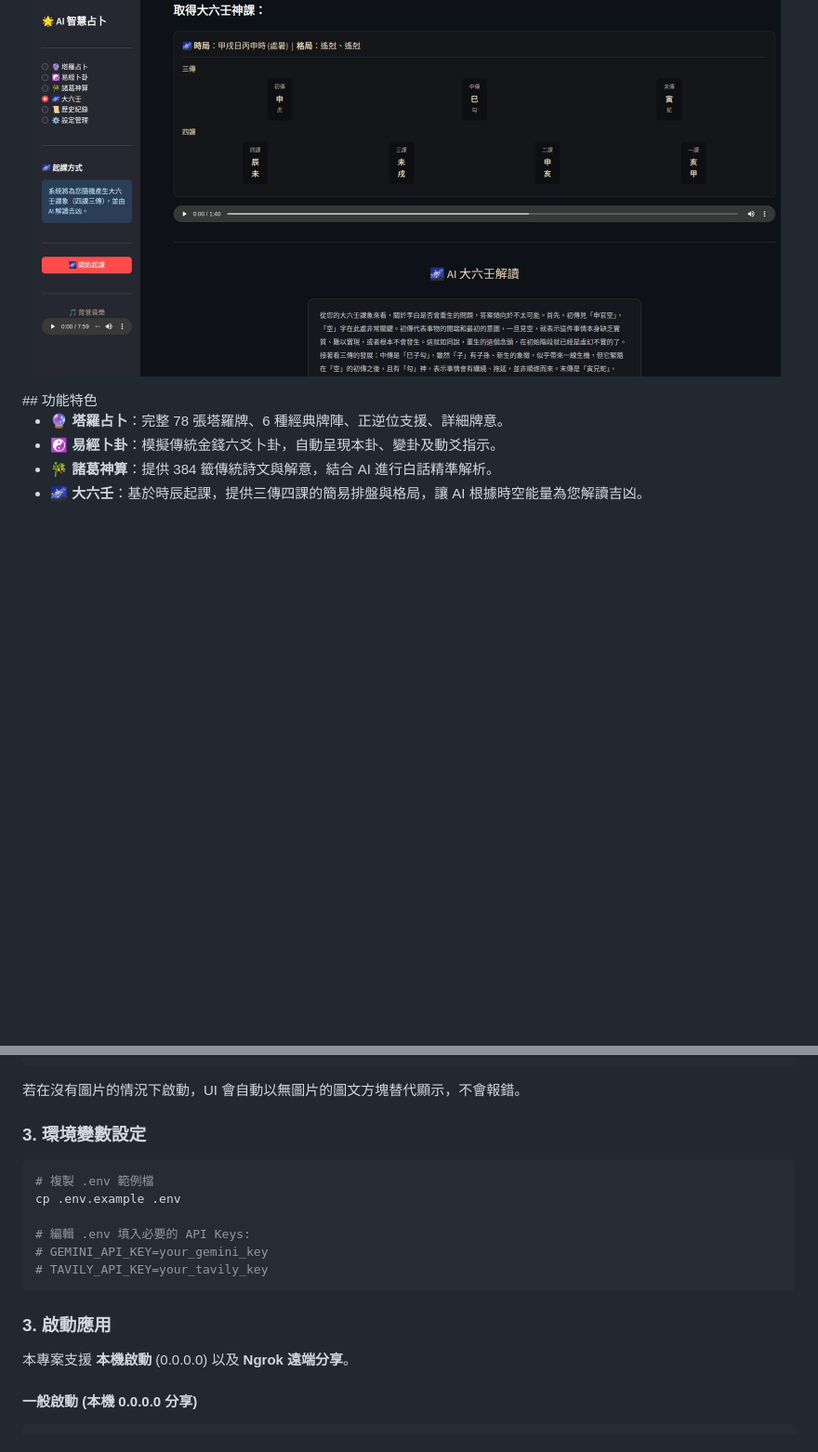
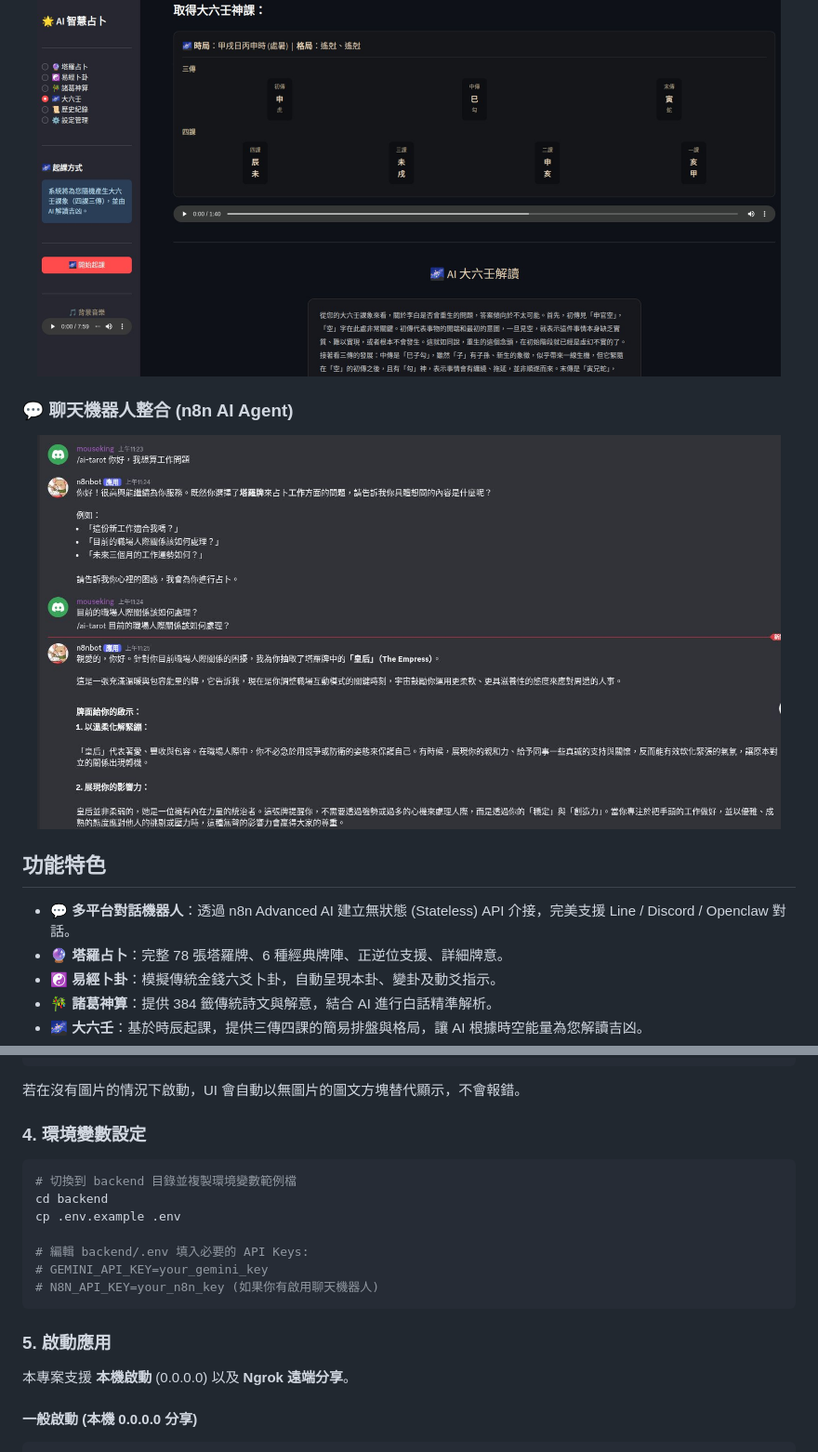
Before and after one commit to toydogcat/ai-tarot, a Markdown page: README_zh.md, 2 parts joined by grey strips. Shown at 93% size. GitHub-like rendering; pictures changed too: sample/demo3.jpg (added); blank space fills up the shorter version.

Commit message:
feat: Add Discord bot integration using n8n, update documentation, and restructure environment configuration.

````diff
--- a/README_zh.md
+++ b/README_zh.md
@@ -14,8 +14,15 @@ AI 驅動的塔羅牌與易經卜卦 Web 應用，提供直覺的占卜體驗與
 <p align="center">
   <img src="sample/demo1.jpg" alt="AI Tarot & I-Ching Backend" width="800">
 </p>
+
+### 💬 聊天機器人整合 (n8n AI Agent)
+<p align="center">
+  <img src="sample/demo3.jpg" alt="Discord Bot Integration" width="800">
+</p>
+
 ## 功能特色
 
+- 💬 **多平台對話機器人**：透過 n8n Advanced AI 建立無狀態 (Stateless) API 介接，完美支援 Line / Discord / Openclaw 對話。
 - 🔮 **塔羅占卜**：完整 78 張塔羅牌、6 種經典牌陣、正逆位支援、詳細牌意。
 - ☯️ **易經卜卦**：模擬傳統金錢六爻卜卦，自動呈現本卦、變卦及動爻指示。
 - 🎋 **諸葛神算**：提供 384 籤傳統詩文與解意，結合 AI 進行白話精準解析。
@@ -77,18 +84,19 @@ assets/
 ```
 若在沒有圖片的情況下啟動，UI 會自動以無圖片的圖文方塊替代顯示，不會報錯。
 
-### 3. 環境變數設定
+### 4. 環境變數設定
 
 ```bash
-# 複製 .env 範例檔
+# 切換到 backend 目錄並複製環境變數範例檔
+cd backend
 cp .env.example .env
 
-# 編輯 .env 填入必要的 API Keys:
+# 編輯 backend/.env 填入必要的 API Keys:
 # GEMINI_API_KEY=your_gemini_key
-# TAVILY_API_KEY=your_tavily_key
+# N8N_API_KEY=your_n8n_key (如果你有啟用聊天機器人)
 ```
 
-### 3. 啟動應用
+### 5. 啟動應用
 
 本專案支援 **本機啟動** (0.0.0.0) 以及 **Ngrok 遠端分享**。
 
````
Also changed, not shown: README.md (+10 -3 lines), 4 other files.
